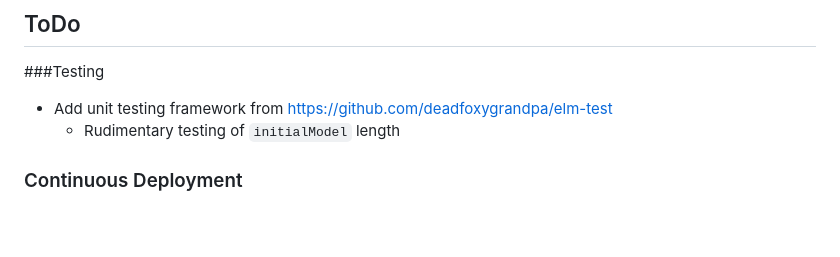
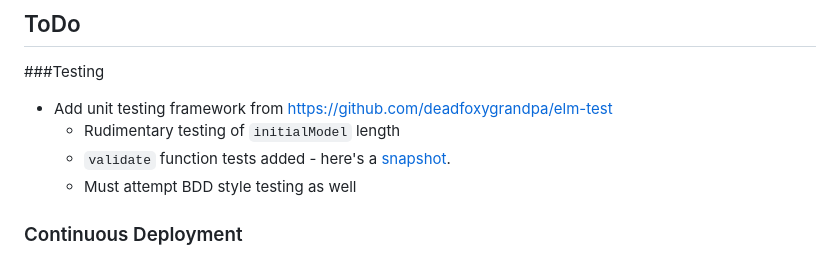
Before and after one commit to kgashok/elmo-bracket, a Markdown page: ToDo.md, the part around the change. Drawn GitHub-style; blank space fills up the shorter version.

Commit message:
Added Image file of the Unit testing output

```diff
--- a/ToDo.md
+++ b/ToDo.md
@@ -3,6 +3,9 @@
 ###Testing
 - Add unit testing framework from https://github.com/deadfoxygrandpa/elm-test
 	- Rudimentary testing of `initialModel` length
+	- `validate` function tests added - here's a [snapshot](img/unitTests.png).
+	- Must attempt BDD style testing as well
+
 
 ### Continuous Deployment
 - Continuous integration and deployment to be setup on Heroku
```
Also changed, not shown: img/unitTests.png (added), 1 other file.
